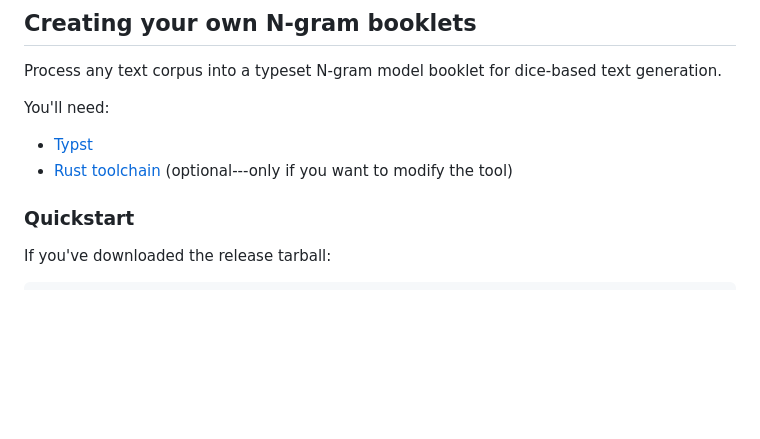
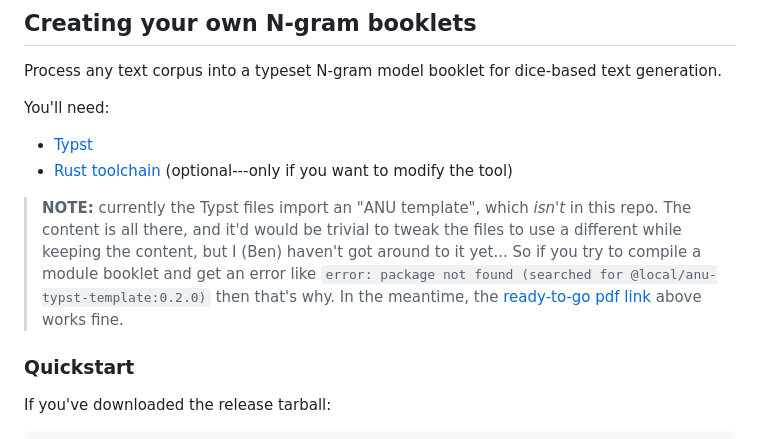
Before and after one commit to ANUcybernetics/my-first-lm, a Markdown page: README.md, the part around the change. Drawn GitHub-style; blank space fills up the shorter version.

Commit message:
add note about missing ANU theme to README.md

```diff
--- a/README.md
+++ b/README.md
@@ -55,6 +55,14 @@ You'll need:
 - [Typst](https://github.com/typst/typst/)
 - [Rust toolchain](https://rustup.rs/) (optional---only if you want to modify
   the tool)
+
+> **NOTE:** currently the Typst files import an "ANU template", which _isn't_ in
+> this repo. The content is all there, and it'd would be trivial to tweak the
+> files to use a different while keeping the content, but I (Ben) haven't got
+> around to it yet... So if you try to compile a module booklet and get an error
+> like `error: package not found (searched for @local/anu-typst-template:0.2.0)`
+> then that's why. In the meantime, the
+> [ready-to-go pdf link](teaching/out/modules.pdf) above works fine.
 
 ### Quickstart
 
```
